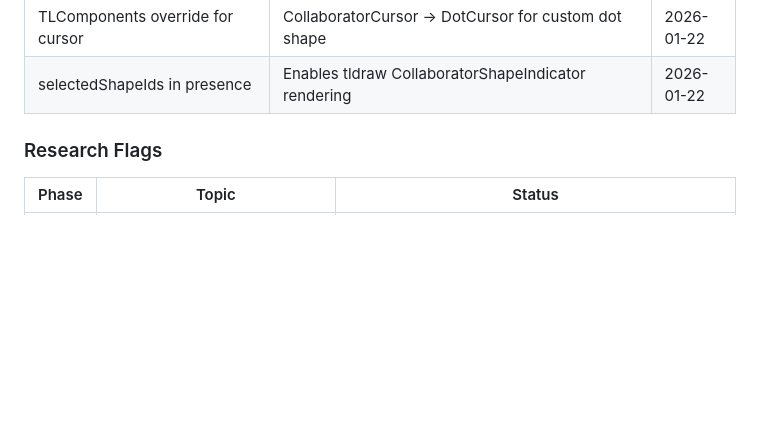
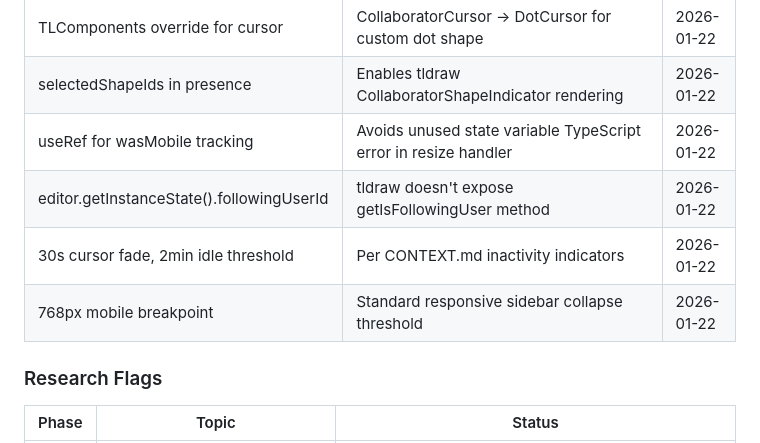
Before and after one commit to flyingpurplepizzaeater/TODOOO, a Markdown page: .planning/STATE.md, the part around one of its changes. GitHub-like rendering; blank space fills up the shorter version.

```diff
--- a/.planning/STATE.md
+++ b/.planning/STATE.md
@@ -116,6 +116,10 @@
 | Username label on hover only | Keeps canvas clean, reveals on hover per CONTEXT.md | 2026-01-22 |
 | TLComponents override for cursor | CollaboratorCursor -> DotCursor for custom dot shape | 2026-01-22 |
 | selectedShapeIds in presence | Enables tldraw CollaboratorShapeIndicator rendering | 2026-01-22 |
+| useRef for wasMobile tracking | Avoids unused state variable TypeScript error in resize handler | 2026-01-22 |
+| editor.getInstanceState().followingUserId | tldraw doesn't expose getIsFollowingUser method | 2026-01-22 |
+| 30s cursor fade, 2min idle threshold | Per CONTEXT.md inactivity indicators | 2026-01-22 |
+| 768px mobile breakpoint | Standard responsive sidebar collapse threshold | 2026-01-22 |
 
 ### Research Flags
 
```
Also changed, not shown: other parts of .planning/STATE.md (+36 -31 lines), 1 other file.
